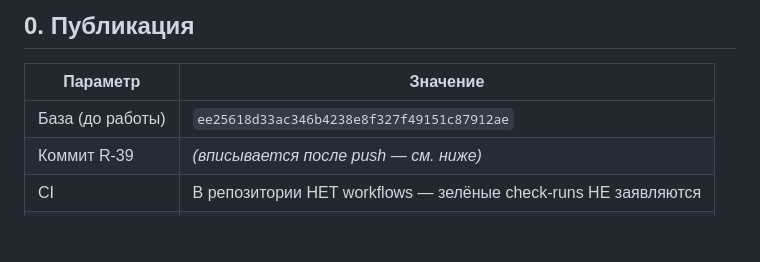
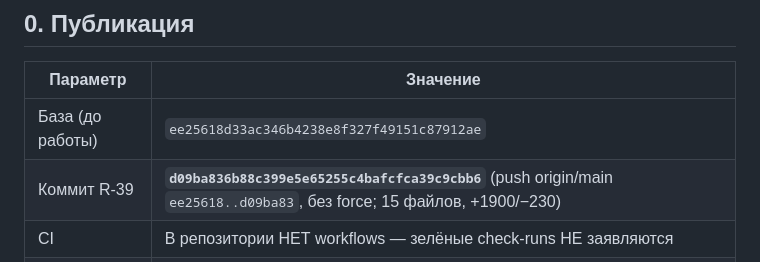
Before and after one commit to vivasua-collab/spacegame, a Markdown page: checkpoints/10_27_r39_stage1_stage2_gate.md, the part around the change. GitHub-like rendering; blank space fills up the shorter version.

Commit message:
worklog: Task ID 44 (R-39) — SHA публикации d09ba83 в чекпоинт R-39 (docs only)

```diff
--- a/checkpoints/10_27_r39_stage1_stage2_gate.md
+++ b/checkpoints/10_27_r39_stage1_stage2_gate.md
@@ -15,7 +15,7 @@
 | Параметр | Значение |
 |---|---|
 | База (до работы) | `ee25618d33ac346b4238e8f327f49151c87912ae` |
-| Коммит R-39 | _(вписывается после push — см. ниже)_ |
+| Коммит R-39 | **`d09ba836b88c399e5e65255c4bafcfca39c9cbb6`** (push origin/main `ee25618..d09ba83`, без force; 15 файлов, +1900/−230) |
 | CI | В репозитории НЕТ workflows — зелёные check-runs НЕ заявляются |
 | Production build | НЕ запускался (dev-only платформа, как в R-35…R-38) |
 
```
